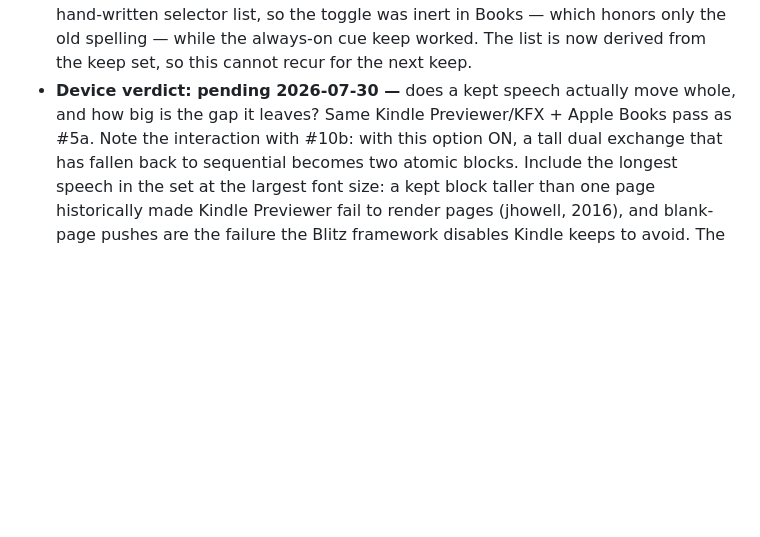
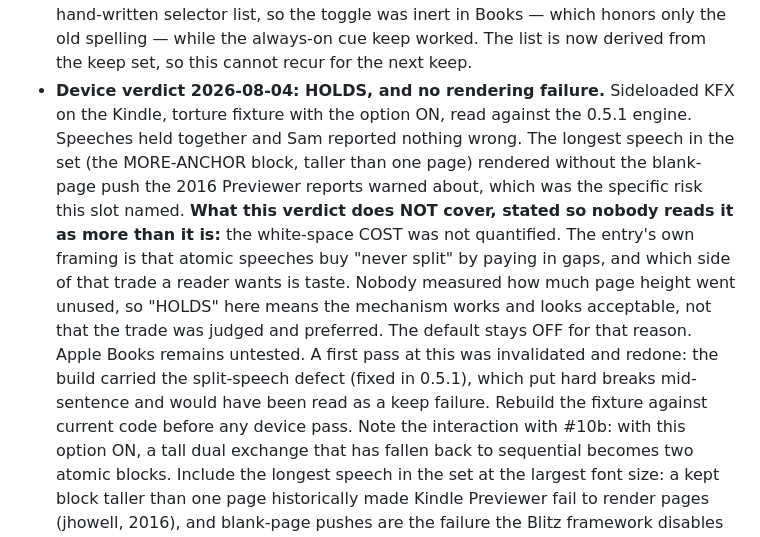
Before and after one commit to ssandweiss/screepub, a Markdown page: docs/formatting-options-log.md, the part around the change. GitHub-like rendering; blank space fills up the shorter version.

Commit message:
#8c lands: the last pending device verdict closes
Sideloaded KFX with keepSpeechesWhole ON, read on the Kindle against the
0.5.1 engine. Speeches held, and the longest speech in the set rendered
without the blank-page push the 2016 Previewer reports warned about, which
was the specific risk this slot named.

Recorded with its limits rather than as a clean win: the white-space COST
was never quantified. This entry's whole framing is that atomic speeches
buy "never split" by paying in gaps, and which side of that trade a reader
wants is taste. So HOLDS means the mechanism works and looks acceptable,
not that the trade was judged and preferred. The default stays OFF.

Also recorded: the first attempt at this pass was invalidated because the
build predated the 0.5.1 split-speech fix, so it showed hard breaks
mid-sentence that would have read as a keep failure. Rebuild the fixture
against current code before any device pass.

Every device verdict in the registry is now settled.

Co-Authored-By: Claude Opus 5 <noreply@anthropic.com>

```diff
--- a/docs/formatting-options-log.md
+++ b/docs/formatting-options-log.md
@@ -551,9 +551,24 @@ is live.
   inert in Books — which honors only the old spelling — while the
   always-on cue keep worked. The list is now derived from the keep set,
   so this cannot recur for the next keep.
-- **Device verdict: pending 2026-07-30 —** does a kept speech actually
-  move whole, and how big is the gap it leaves? Same Kindle
-  Previewer/KFX + Apple Books pass as #5a. Note the interaction with
+- **Device verdict 2026-08-04: HOLDS, and no rendering failure.** Sideloaded
+  KFX on the Kindle, torture fixture with the option ON, read against the
+  0.5.1 engine. Speeches held together and Sam reported nothing wrong. The
+  longest speech in the set (the MORE-ANCHOR block, taller than one page)
+  rendered without the blank-page push the 2016 Previewer reports warned
+  about, which was the specific risk this slot named.
+  **What this verdict does NOT cover, stated so nobody reads it as more
+  than it is:** the white-space COST was not quantified. The entry's own
+  framing is that atomic speeches buy "never split" by paying in gaps, and
+  which side of that trade a reader wants is taste. Nobody measured how
+  much page height went unused, so "HOLDS" here means the mechanism works
+  and looks acceptable, not that the trade was judged and preferred. The
+  default stays OFF for that reason. Apple Books remains untested.
+  A first pass at this was invalidated and redone: the build carried the
+  split-speech defect (fixed in 0.5.1), which put hard breaks mid-sentence
+  and would have been read as a keep failure. Rebuild the fixture against
+  current code before any device pass.
+  Note the interaction with
   #10b: with this option ON, a tall dual exchange that has fallen back
   to sequential becomes two atomic blocks. Include the longest speech in
   the set at the largest font size: a kept block taller than one page
```
